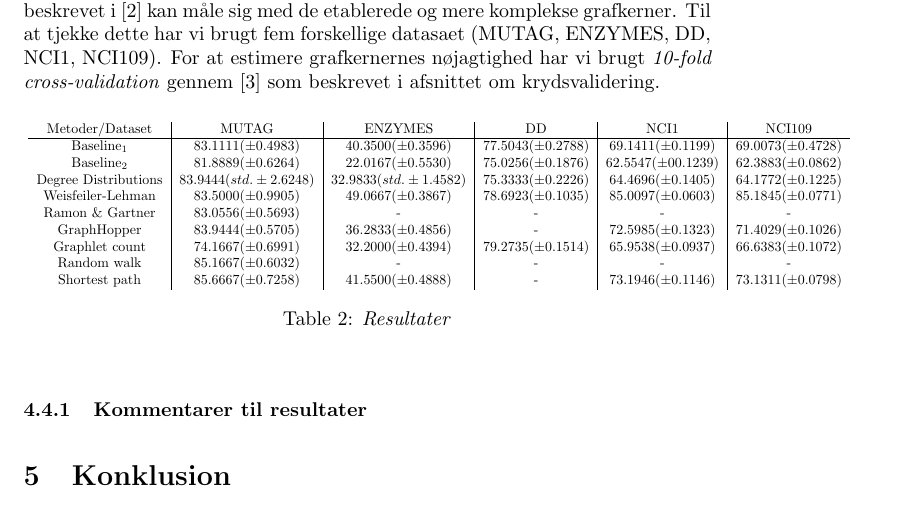
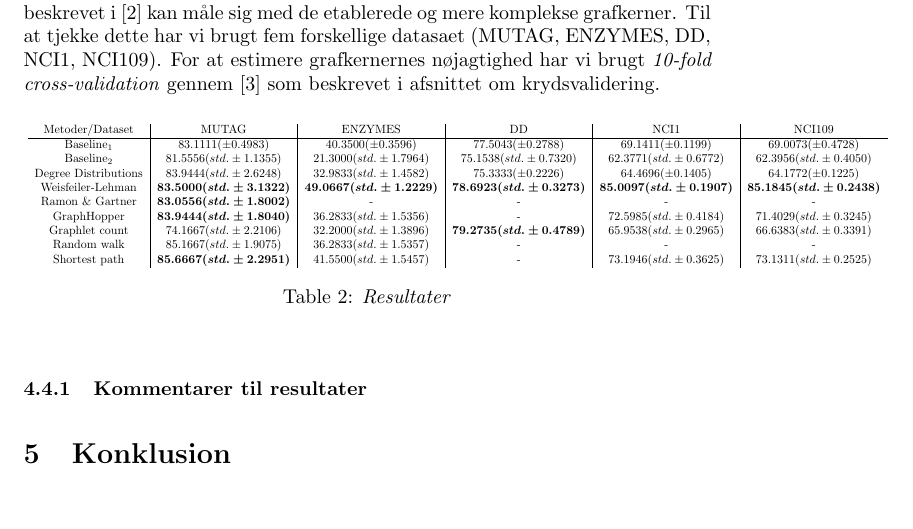
Before and after one commit to RuneKokNielsen/mad, a LaTeX document (rapport.tex): part of page 24 of 24, cut so that both start at the same text. Compiled offline with pdfLaTeX.

Commit message:
Changed se to std, and marked highest results (did not look at degree_dist/baseline1)

```diff
--- a/rapport.tex
+++ b/rapport.tex
@@ -800,19 +800,19 @@ Vores primære mål med eksperimenterne er at verificere, at de to simple grafke
 
 \begin{table}[H]
 \begin{center}
-\scalebox{0.7} {
+\scalebox{0.6} {
 \begin{tabular}{c|c|c|c|c|c}
 Metoder/Dataset & MUTAG & ENZYMES & DD & NCI1 & NCI109 \\
 \hline
 Baseline$_1$ & $83.1111(\pm 0.4983)$ & $40.3500(\pm 0.3596)$ & $77.5043(\pm 0.2788)$ & $69.1411(\pm 0.1199)$ & $69.0073(\pm 0.4728)$ \\
-Baseline$_2$ & $81.8889 (\pm 0.6264)$ & $22.0167 (\pm 0.5530)$ & $75.0256 (\pm 0.1876)$ & $62.5547 (\pm 00.1239)$ & $62.3883 (\pm 0.0862)$ \\
-Degree Distributions &$83.9444 (std.\pm 2.6248)$ &  $32.9833 (std.\pm 1.4582)$  & $75.3333 (\pm 0.2226)$ & $64.4696 (\pm 0.1405)$ & $64.1772 (\pm 0.1225)$ \\
-Weisfeiler-Lehman & $83.5000 (\pm 0.9905)$ & $49.0667 (\pm 0.3867)$ & $78.6923 (\pm 0.1035)$ & $85.0097 (\pm 0.0603)$ &  $85.1845 (\pm 0.0771)$ \\
-Ramon \& Gartner & $83.0556 (\pm 0.5693)$ & - & - & - & - \\
-GraphHopper & $83.9444 (\pm 0.5705)$ & $36.2833 (\pm 0.4856)$ & - & $72.5985 (\pm 0.1323)$ & $71.4029 (\pm 0.1026)$ \\
-Graphlet count & $74.1667 (\pm 0.6991)$ & $32.2000 (\pm 0.4394)$ & $79.2735 (\pm 0.1514)$ & $65.9538 (\pm 0.0937)$ & $66.6383 (\pm 0.1072)$ \\
-Random walk & $85.1667 (\pm 0.6032)$ & - & - & - & - \\
-Shortest path & $85.6667 (\pm 0.7258)$ & $41.5500 (\pm 0.4888)$ & - & $73.1946 (\pm 0.1146)$ & $73.1311 (\pm 0.0798)$ \\
+Baseline$_2$ & $81.5556 (std. \pm 1.1355)$ & $21.3000 (std. \pm 1.7964)$ & $75.1538 (std. \pm 0.7320)$ & $62.3771 (std. \pm 0.6772)$ & $62.3956 (std. \pm 0.4050)$ \\
+Degree Distributions & $83.9444 (std.\pm 2.6248)$ &  $32.9833 (std.\pm 1.4582)$  & $75.3333 (\pm 0.2226)$ & $64.4696 (\pm 0.1405)$ & $64.1772 (\pm 0.1225)$ \\
+Weisfeiler-Lehman & \boldmath$83.5000 (std. \pm 3.1322)$ & \boldmath$49.0667 (std. \pm 1.2229)$ & \boldmath$78.6923 (std. \pm 0.3273)$ & \boldmath$85.0097 (std. \pm 0.1907)$ &  \boldmath$85.1845 (std. \pm 0.2438)$ \\
+Ramon \& Gartner & \boldmath$83.0556 (std. \pm 1.8002)$ & - & - & - & - \\
+GraphHopper & \boldmath$83.9444 (std. \pm 1.8040)$ & $36.2833 (std. \pm 1.5356)$ & - & $72.5985 (std. \pm 0.4184)$ & $71.4029 (std. \pm 0.3245)$ \\
+Graphlet count & $74.1667 (std. \pm 2.2106)$ & $32.2000 (std. \pm 1.3896)$ & \boldmath$79.2735 (std. \pm 0.4789)$ & $65.9538 (std. \pm 0.2965)$ & $66.6383 (std. \pm 0.3391)$ \\
+Random walk & $85.1667 (std. \pm 1.9075)$ & $36.2833 (std. \pm 1.5357)$ & - & - & - \\
+Shortest path & \boldmath$85.6667 (std. \pm 2.2951)$ & $41.5500 (std. \pm 1.5457)$ & - & $73.1946 (std. \pm 0.3625)$ & $73.1311 (std. \pm 0.2525)$ \\
 \end{tabular}
 }
 \caption{\textit{Resultater}}
```
